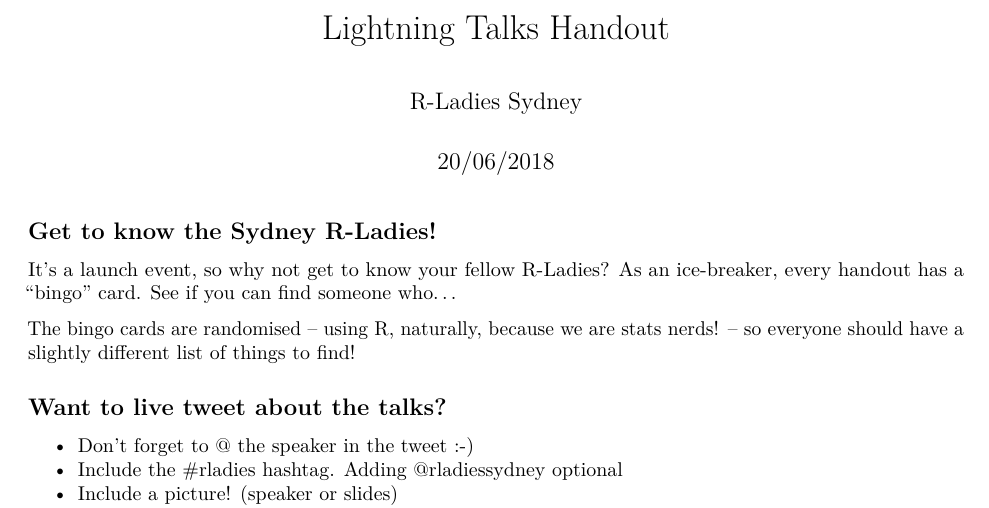
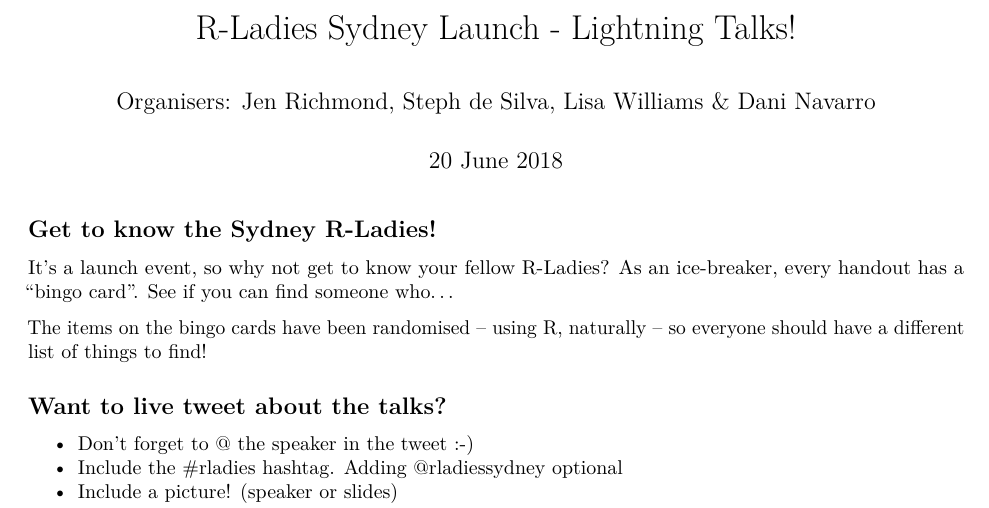
Before and after one commit to rladiessydney/launch-handouts, an R Markdown document (handout.Rmd): part of page 1 of 2, cut at the place of the change. Rendered offline with R 4.5, knitr and Pandoc, then LaTeX, with nearby package versions; code that draws random numbers runs with fixed seeds of ours.

Commit message:
phrasing

```diff
--- a/handout.Rmd
+++ b/handout.Rmd
@@ -1,7 +1,7 @@
 ---
-title: "Lightning Talks Handout"
-author: "R-Ladies Sydney"
-date: "20/06/2018"
+title: "R-Ladies Sydney Launch - Lightning Talks!"
+author: "Organisers: Jen Richmond, Steph de Silva, Lisa Williams & Dani Navarro"
+date: "20 June 2018"
 output: pdf_document
 ---
 
```
Also changed, not shown: handout.pdf (added), handout.Rmd (4 more changed lines).
